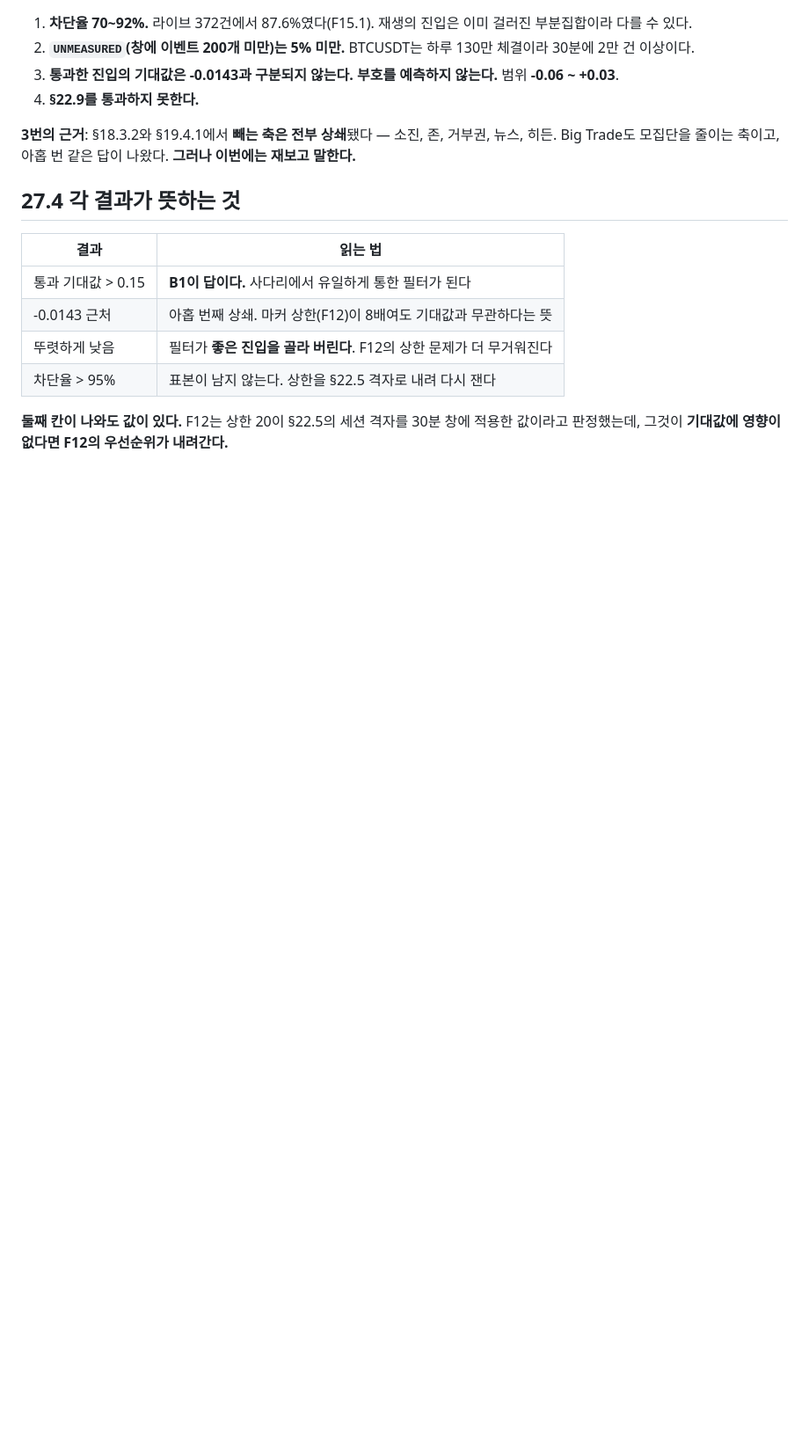
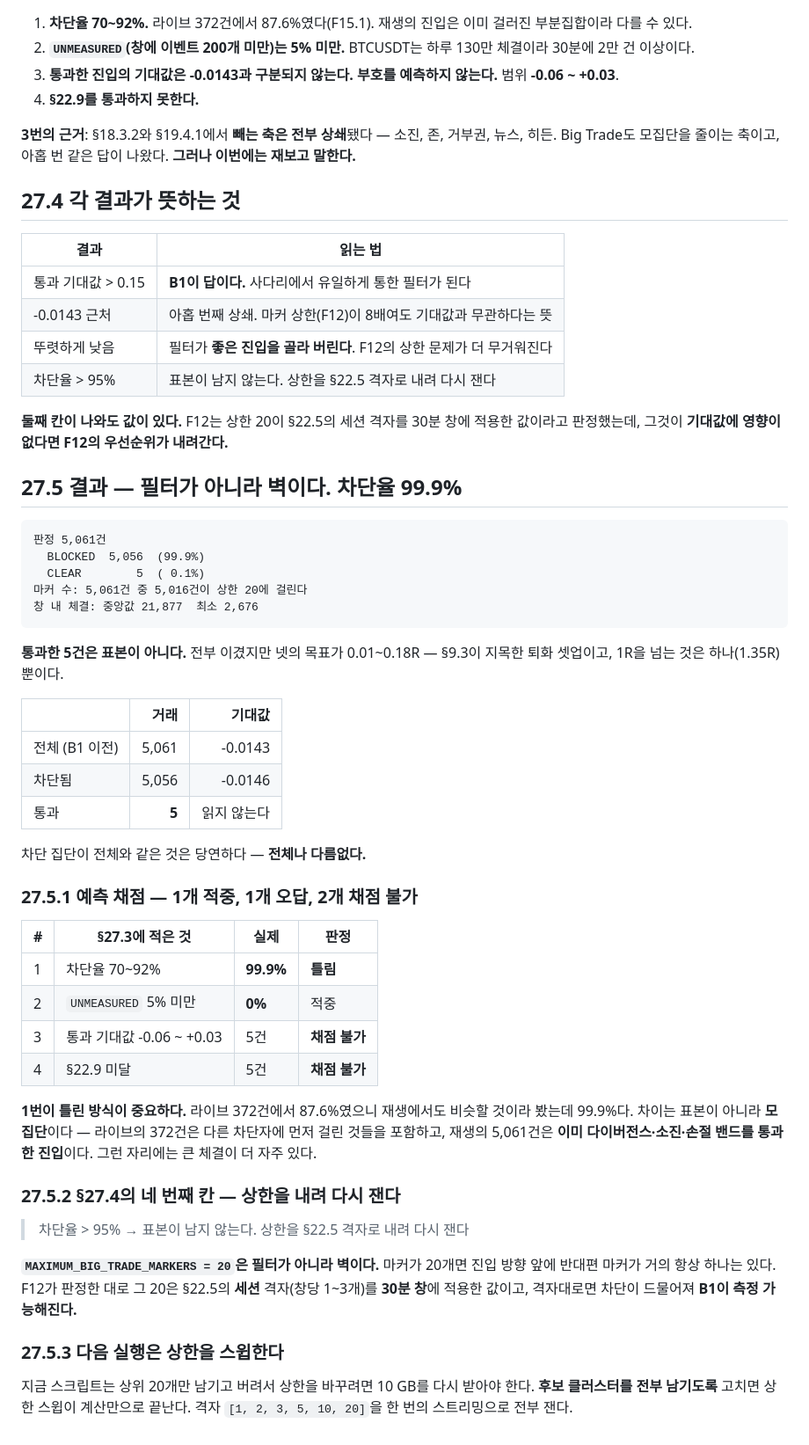
Before and after one commit to moner050/finance-auto-trading, a Markdown page: docs/plans/2026-09-03-walk-forward-preparation.md, the part around the change. Shown at 88% size. Drawn GitHub-style; blank space fills up the shorter version.

Commit message:
docs: B1 blocks 99.9%, so F12 goes from accuracy to blocker
The two-year run applied production's own thirty-minute window at each
of the 5,061 entries the best configuration took. 5,056 blocked, 5
clear. The five that survive all won and four of them had targets of
0.01 to 0.18R - the degenerate setups section 9.3 named - so there is no
sample to read. The blocked group's expectancy matches the whole because
it is the whole.

One prediction landed, one missed, two cannot be scored. The miss is
instructive: 87.6% in the live loop, 99.9% here, and the difference is
the population rather than the sample. The live decisions include ones
that failed an earlier gate; these 5,061 have already passed the
divergence, the exhaustion and the stop band, and large trades sit near
those places more often.

So F12 inverts. Section 27.4 had written that a cancelling result would
lower its priority, since a cap eight times the grid would then be
harmless. Instead the cap leaves nothing to cancel: MAXIMUM_BIG_TRADE
_MARKERS = 20 binds on 5,016 of 5,061 windows, and with twenty markers
there is nearly always an opposing one ahead. F12 is not an accuracy
question, it is what makes §13.1's last rung unmeasurable. Priority
raised from medium to high in the audit's table, with the evidence.

Next is a cap sweep over §22.5's grid. Keeping every candidate cluster
instead of the top twenty makes that arithmetic rather than another ten
gigabytes.

Co-Authored-By: Claude Opus 5 <noreply@anthropic.com>

````diff
--- a/docs/plans/2026-09-03-walk-forward-preparation.md
+++ b/docs/plans/2026-09-03-walk-forward-preparation.md
@@ -2624,3 +2624,54 @@ data.binance.vision/data/futures/um/monthly/aggTrades/BTCUSDT/
 **둘째 칸이 나와도 값이 있다.** F12는 상한 20이 §22.5의 세션 격자를 30분 창에
 적용한 값이라고 판정했는데, 그것이 **기대값에 영향이 없다면 F12의 우선순위가
 내려간다.**
+
+## 27.5 결과 — 필터가 아니라 벽이다. 차단율 99.9%
+
+```
+판정 5,061건
+  BLOCKED  5,056  (99.9%)
+  CLEAR        5  ( 0.1%)
+마커 수: 5,061건 중 5,016건이 상한 20에 걸린다
+창 내 체결: 중앙값 21,877  최소 2,676
+```
+
+**통과한 5건은 표본이 아니다.** 전부 이겼지만 넷의 목표가 0.01~0.18R —
+§9.3이 지목한 퇴화 셋업이고, 1R을 넘는 것은 하나(1.35R)뿐이다.
+
+| | 거래 | 기대값 |
+|---|---:|---:|
+| 전체 (B1 이전) | 5,061 | -0.0143 |
+| 차단됨 | 5,056 | -0.0146 |
+| 통과 | **5** | 읽지 않는다 |
+
+차단 집단이 전체와 같은 것은 당연하다 — **전체나 다름없다.**
+
+### 27.5.1 예측 채점 — 1개 적중, 1개 오답, 2개 채점 불가
+
+| # | §27.3에 적은 것 | 실제 | 판정 |
+|---|---|---|---|
+| 1 | 차단율 70~92% | **99.9%** | **틀림** |
+| 2 | `UNMEASURED` 5% 미만 | **0%** | 적중 |
+| 3 | 통과 기대값 -0.06 ~ +0.03 | 5건 | **채점 불가** |
+| 4 | §22.9 미달 | 5건 | **채점 불가** |
+
+**1번이 틀린 방식이 중요하다.** 라이브 372건에서 87.6%였으니 재생에서도
+비슷할 것이라 봤는데 99.9%다. 차이는 표본이 아니라 **모집단**이다 — 라이브의
+372건은 다른 차단자에 먼저 걸린 것들을 포함하고, 재생의 5,061건은 **이미
+다이버전스·소진·손절 밴드를 통과한 진입**이다. 그런 자리에는 큰 체결이 더
+자주 있다.
+
+### 27.5.2 §27.4의 네 번째 칸 — 상한을 내려 다시 잰다
+
+> 차단율 > 95% → 표본이 남지 않는다. 상한을 §22.5 격자로 내려 다시 잰다
+
+**`MAXIMUM_BIG_TRADE_MARKERS = 20`은 필터가 아니라 벽이다.** 마커가 20개면
+진입 방향 앞에 반대편 마커가 거의 항상 하나는 있다. F12가 판정한 대로 그 20은
+§22.5의 **세션** 격자(창당 1~3개)를 **30분 창**에 적용한 값이고, 격자대로면
+차단이 드물어져 **B1이 측정 가능해진다.**
+
+### 27.5.3 다음 실행은 상한을 스윕한다
+
+지금 스크립트는 상위 20개만 남기고 버려서 상한을 바꾸려면 10 GB를 다시 받아야
+한다. **후보 클러스터를 전부 남기도록** 고치면 상한 스윕이 계산만으로 끝난다.
+격자 `[1, 2, 3, 5, 10, 20]`을 한 번의 스트리밍으로 전부 잰다.
````
Also changed, not shown: docs/audit/2026-09-02-shadow-conformance-findings.md (+29 -1 lines).
